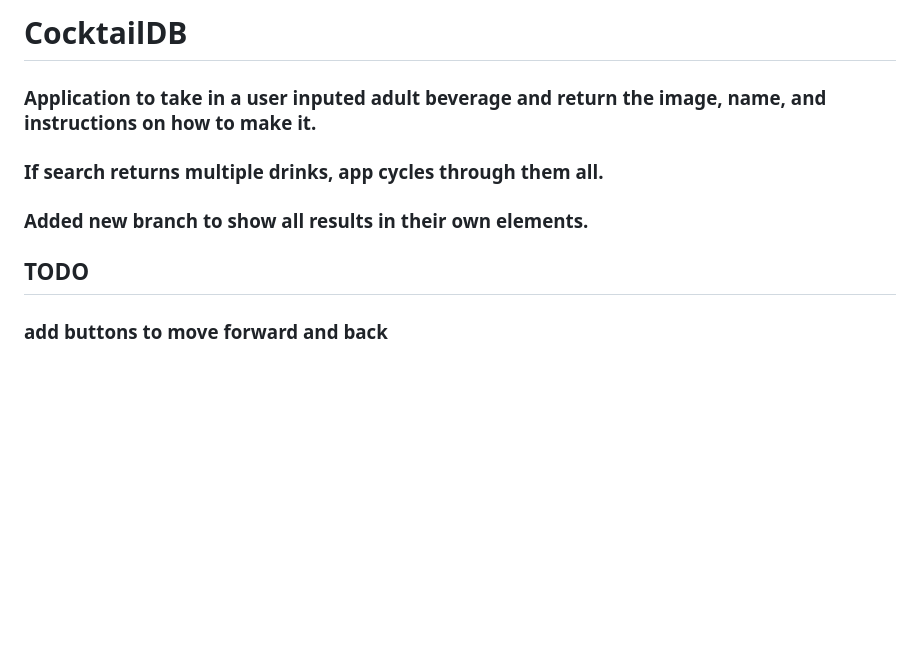
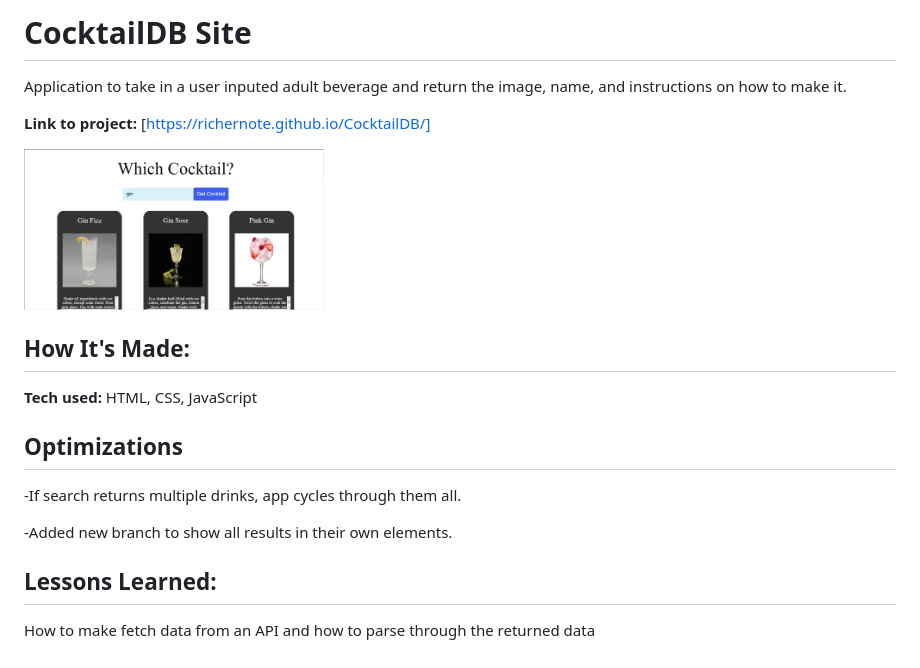
Before and after one commit to richernote/CocktailDB, a Markdown page: README.md, the part around the change. Rendered like a GitHub page; pictures changed too: Capture.PNG (added); blank space fills up the shorter version.

```diff
--- a/README.md
+++ b/README.md
@@ -1,11 +1,20 @@
-# CocktailDB
+# CocktailDB Site
+Application to take in a user inputed adult beverage and return the image, name, and instructions on how to make it.
 
+**Link to project:** [https://richernote.github.io/CocktailDB/]
 
-### Application to take in a user inputed adult beverage and return the image, name, and instructions on how to make it.
+<img src="./Capture.PNG" width="300">
 
-### If search returns multiple drinks, app cycles through them all.
+## How It's Made:
 
-### Added new branch to show all results in their own elements.
+**Tech used:** HTML, CSS, JavaScript
 
-## TODO
-### add buttons to move forward and back
+## Optimizations
+
+-If search returns multiple drinks, app cycles through them all.
+
+-Added new branch to show all results in their own elements.
+
+## Lessons Learned:
+
+How to make fetch data from an API and how to parse through the returned data
```
